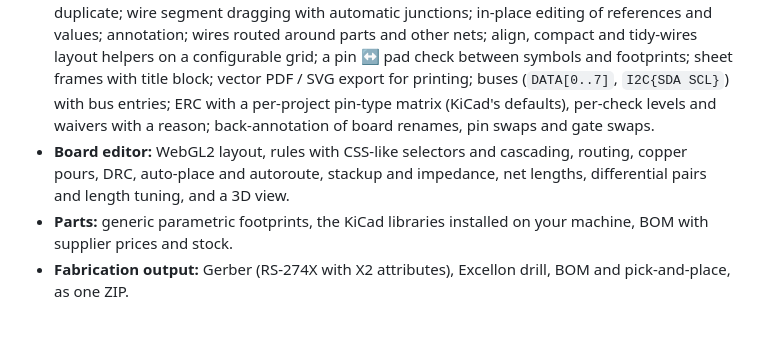
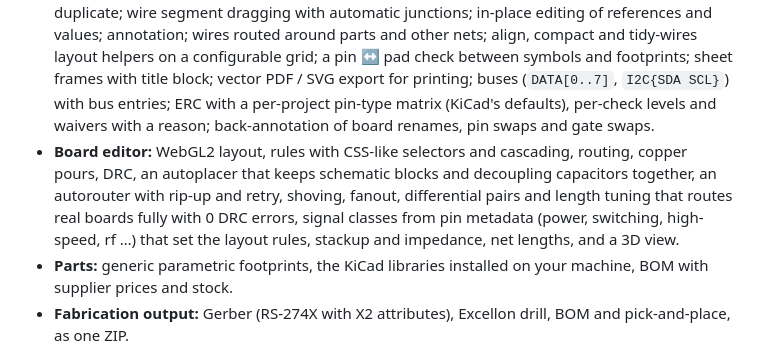
Before and after one commit to widjis/hassassin-pcb, a Markdown page: README.md, the part around the change. Rendered like a GitHub page; blank space fills up the shorter version.

```diff
--- a/README.md
+++ b/README.md
@@ -20,7 +20,7 @@ Part of the [Hassassin Mechatronics](https://github.com/widjis/hassassin-mechatr
 
 - **Whole project flow in one place:** requirements → schematic → components → layout → review → fabrication, with a visible gate for each stage.
 - **Schematic editor:** symbols, wires, labels, power symbols, hierarchical sheets (created in the editor or imported), multi-unit parts, a symbol editor that builds symbols from a pasted datasheet pin table, a footprint generator from datasheet dimensions, and the official KiCad libraries (installed, or downloaded on demand into a local cache), netlist, ERC, and schematic → PCB sync. Wires follow moved, rotated and mirrored parts; box selection; copy / paste / duplicate; wire segment dragging with automatic junctions; in-place editing of references and values; annotation; wires routed around parts and other nets; align, compact and tidy-wires layout helpers on a configurable grid; a pin ↔ pad check between symbols and footprints; sheet frames with title block; vector PDF / SVG export for printing; buses (`DATA[0..7]`, `I2C{SDA SCL}`) with bus entries; ERC with a per-project pin-type matrix (KiCad's defaults), per-check levels and waivers with a reason; back-annotation of board renames, pin swaps and gate swaps.
-- **Board editor:** WebGL2 layout, rules with CSS-like selectors and cascading, routing, copper pours, DRC, auto-place and autoroute, stackup and impedance, net lengths, differential pairs and length tuning, and a 3D view.
+- **Board editor:** WebGL2 layout, rules with CSS-like selectors and cascading, routing, copper pours, DRC, an autoplacer that keeps schematic blocks and decoupling capacitors together, an autorouter with rip-up and retry, shoving, fanout, differential pairs and length tuning that routes real boards fully with 0 DRC errors, signal classes from pin metadata (power, switching, high-speed, rf …) that set the layout rules, stackup and impedance, net lengths, and a 3D view.
 - **Parts:** generic parametric footprints, the KiCad libraries installed on your machine, BOM with supplier prices and stock.
 - **Fabrication output:** Gerber (RS-274X with X2 attributes), Excellon drill, BOM and pick-and-place, as one ZIP.
 - **KiCad import and export:** opens `.kicad_pcb` and `.kicad_sch` projects, including hierarchical sheets; exports the schematic as `.kicad_sch` files (KiCad 9 / 10) and as a KiCad netlist for KiCad's PCB editor, both checked against kicad-cli on real projects.
```
Also changed, not shown: docs/02-roadmap.md (+41 -0 lines), docs/05-pcb-improvements.md (+1 -1 lines), docs/media/pm2-solar-autorouted.jpg (added), docs/media/pm2-solar-hand.jpg (added), 10 other files.
